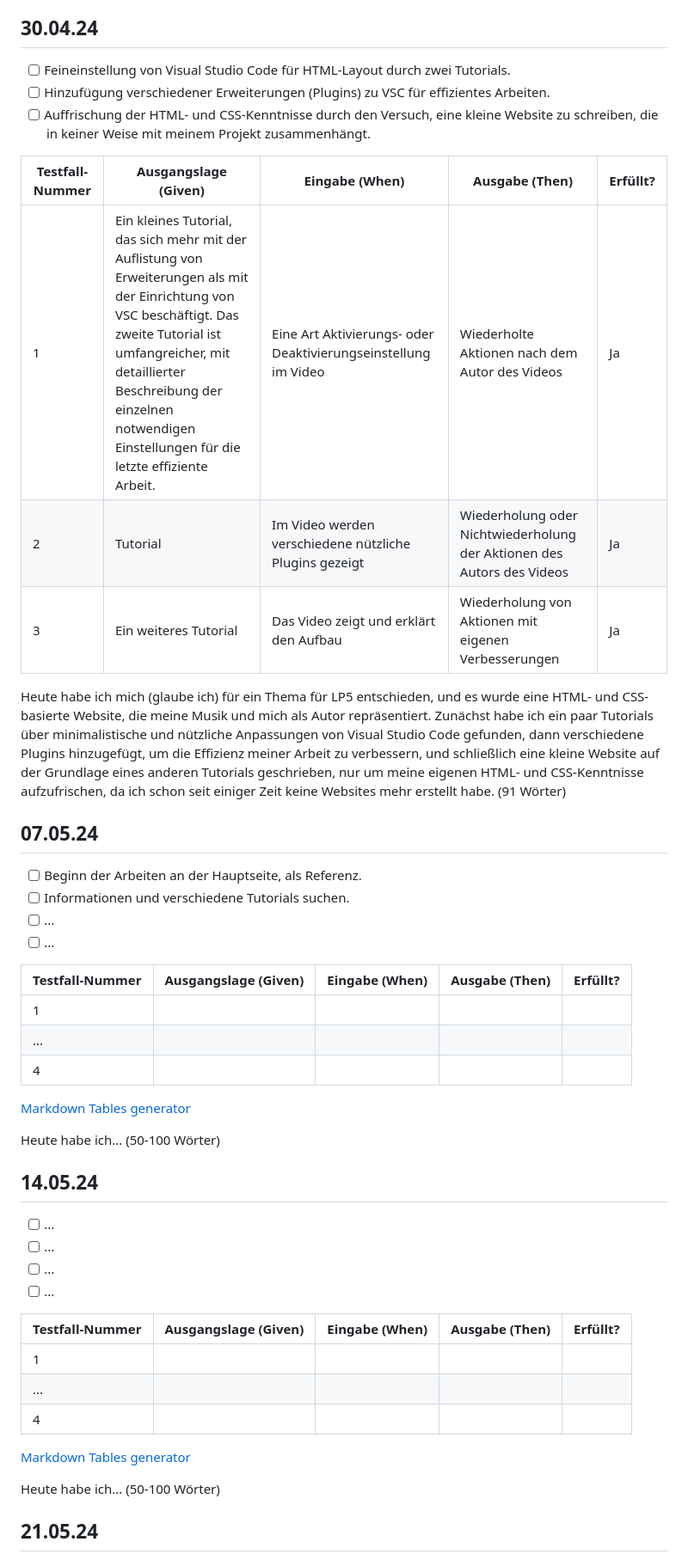
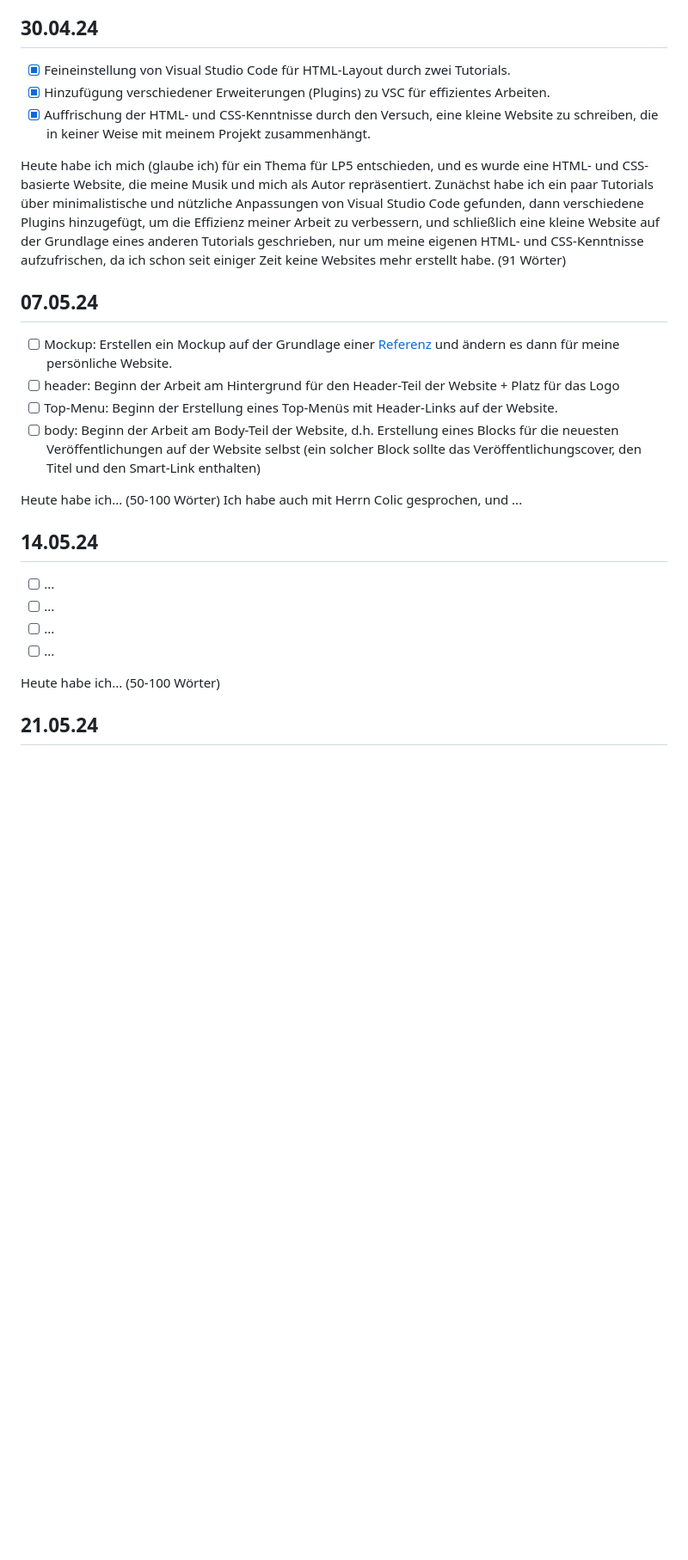
Before and after one commit to pett1c/Lern-Periode-5, a Markdown page: README.md, the part around one of its changes. Shown at 86% size. Rendered like a GitHub page; blank space fills up the shorter version.

```diff
--- a/README.md
+++ b/README.md
@@ -26,33 +26,21 @@ Heute habe ich ausschliesslich darüber nachgedacht, was ich während dieser Ler
 
 ## 30.04.24
 
-- [ ] Feineinstellung von Visual Studio Code für HTML-Layout durch zwei Tutorials.
-- [ ] Hinzufügung verschiedener Erweiterungen (Plugins) zu VSC für effizientes Arbeiten.
-- [ ] Auffrischung der HTML- und CSS-Kenntnisse durch den Versuch, eine kleine Website zu schreiben, die in keiner Weise mit meinem Projekt zusammenhängt.
-
-| Testfall-Nummer | Ausgangslage (Given)                                                                                                                                                                                                                                                  | Eingabe (When)                                                 | Ausgabe (Then)                                                         | Erfüllt? |
-|-----------------|-----------------------------------------------------------------------------------------------------------------------------------------------------------------------------------------------------------------------------------------------------------------------|----------------------------------------------------------------|------------------------------------------------------------------------|----------|
-| 1               | Ein kleines Tutorial, das sich mehr mit der Auflistung von Erweiterungen als mit der Einrichtung von VSC beschäftigt. Das zweite Tutorial ist umfangreicher, mit detaillierter Beschreibung der einzelnen notwendigen Einstellungen für die letzte effiziente Arbeit. | Eine Art Aktivierungs- oder Deaktivierungseinstellung im Video | Wiederholte Aktionen nach dem Autor des Videos                         | Ja       |
-| 2               | Tutorial                                                                                                                                                                                                                                                              | Im Video werden verschiedene nützliche Plugins gezeigt         | Wiederholung oder Nichtwiederholung der Aktionen des Autors des Videos | Ja       |
-| 3               | Ein weiteres Tutorial                                                                                                                                                                                                                                                 | Das Video zeigt und erklärt den Aufbau                         | Wiederholung von Aktionen mit eigenen Verbesserungen                   | Ja       |
+- [x] Feineinstellung von Visual Studio Code für HTML-Layout durch zwei Tutorials.
+- [x] Hinzufügung verschiedener Erweiterungen (Plugins) zu VSC für effizientes Arbeiten.
+- [x] Auffrischung der HTML- und CSS-Kenntnisse durch den Versuch, eine kleine Website zu schreiben, die in keiner Weise mit meinem Projekt zusammenhängt.
 
 Heute habe ich mich (glaube ich) für ein Thema für LP5 entschieden, und es wurde eine HTML- und CSS-basierte Website, die meine Musik und mich als Autor repräsentiert. Zunächst habe ich ein paar Tutorials über minimalistische und nützliche Anpassungen von Visual Studio Code gefunden, dann verschiedene Plugins hinzugefügt, um die Effizienz meiner Arbeit zu verbessern, und schließlich eine kleine Website auf der Grundlage eines anderen Tutorials geschrieben, nur um meine eigenen HTML- und CSS-Kenntnisse aufzufrischen, da ich schon seit einiger Zeit keine Websites mehr erstellt habe. (91 Wörter)
 
 ## 07.05.24
 
-- [ ] Beginn der Arbeiten an der Hauptseite, als Referenz.
-- [ ] Informationen und verschiedene Tutorials suchen.
-- [ ] ...
-- [ ] ...
-
-| Testfall-Nummer | Ausgangslage (Given) | Eingabe (When) | Ausgabe (Then) | Erfüllt? |
-| --------------- | -------------------- | -------------- | -------------- | -------- |
-| 1               |                      |                |                |          |
-| ...             |                      |                |                |          |
-| 4               |                      |                |                |          |
-[Markdown Tables generator](https://www.tablesgenerator.com/markdown_tables)
+- [ ] Mockup: Erstellen ein Mockup auf der Grundlage einer [Referenz](https://agony-family.com/) und ändern es dann für meine persönliche Website.
+- [ ] header: Beginn der Arbeit am Hintergrund für den Header-Teil der Website + Platz für das Logo
+- [ ] Top-Menu: Beginn der Erstellung eines Top-Menüs mit Header-Links auf der Website.
+- [ ] body: Beginn der Arbeit am Body-Teil der Website, d.h. Erstellung eines Blocks für die neuesten Veröffentlichungen auf der Website selbst (ein solcher Block sollte das Veröffentlichungscover, den Titel und den Smart-Link enthalten)
 
 Heute habe ich... (50-100 Wörter)
+Ich habe auch mit Herrn Colic gesprochen, und ...
 
 ## 14.05.24
 
@@ -60,13 +48,6 @@ Heute habe ich... (50-100 Wörter)
 - [ ] ...
 - [ ] ...
 - [ ] ...
-
-| Testfall-Nummer | Ausgangslage (Given) | Eingabe (When) | Ausgabe (Then) | Erfüllt? |
-| --------------- | -------------------- | -------------- | -------------- | -------- |
-| 1               |                      |                |                |          |
-| ...             |                      |                |                |          |
-| 4               |                      |                |                |          |
-[Markdown Tables generator](https://www.tablesgenerator.com/markdown_tables)
 
 Heute habe ich... (50-100 Wörter)
 
```
Also changed, not shown: other parts of README.md (+0 -42 lines).
